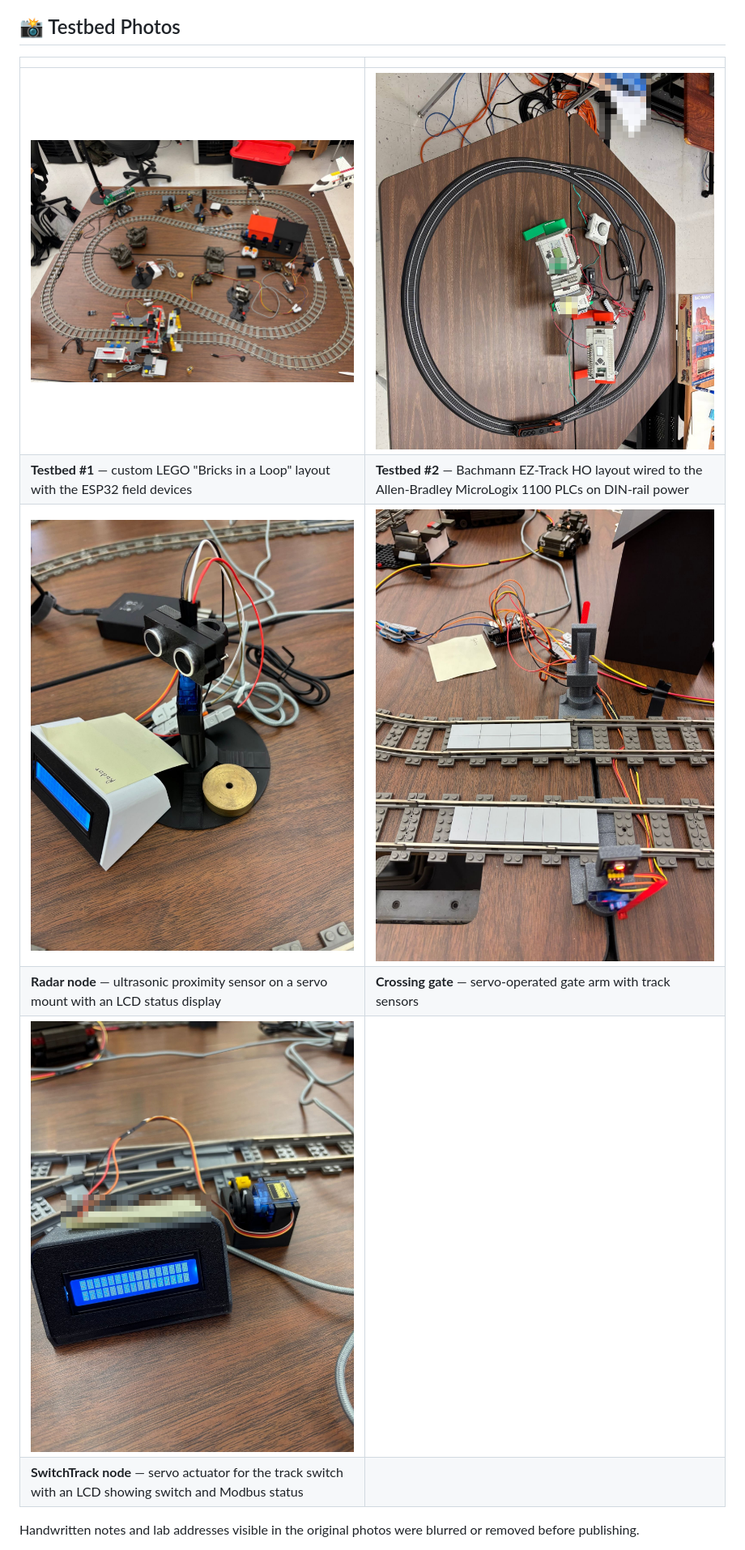
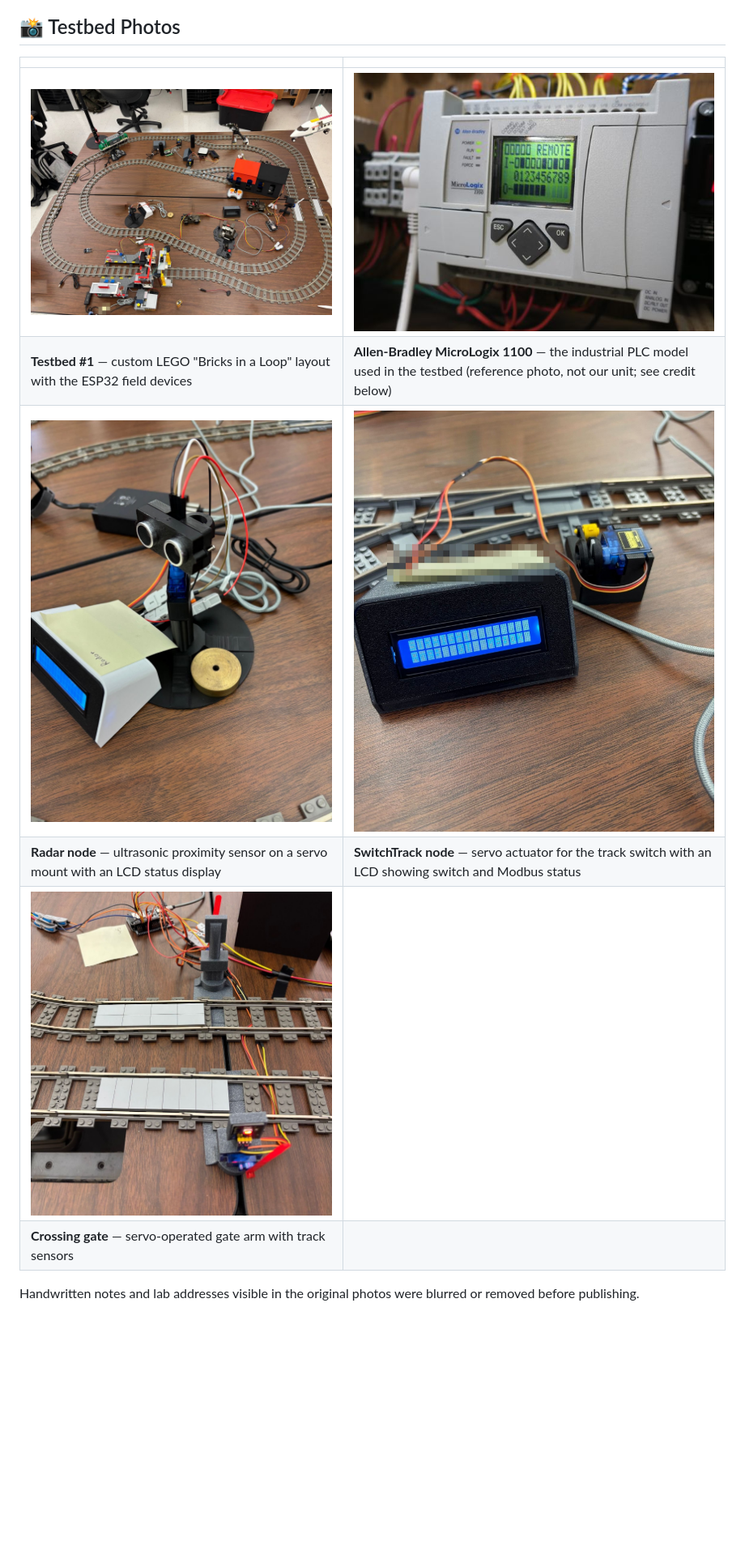
Before and after one commit to lfoliveira08/Project-RAILROAD, a Markdown page: README.md, the part around one of its changes. Shown at 81% size. Drawn GitHub-style; pictures changed too: images/crossing-gate.jpg, images/micrologix-1100.jpg (added), images/switchtrack-servo-lcd.jpg; blank space fills up the shorter version.

Commit message:
Update photos: remove Testbed #2 and tanks, add credited MicroLogix 1100 photo, refresh slides PDF

```diff
--- a/README.md
+++ b/README.md
@@ -68,11 +68,11 @@ Level 0    Field Zone             → ESP32 slaves: track switches, power relay,
 
 | | |
 |---|---|
-| ![Testbed #1 — LEGO "Bricks in a Loop"](images/testbed1-lego-overview.jpg) | ![Testbed #2 — Bachmann HO layout with MicroLogix PLCs](images/testbed2-bachmann-ho-plc.jpg) |
-| **Testbed #1** — custom LEGO "Bricks in a Loop" layout with the ESP32 field devices | **Testbed #2** — Bachmann EZ-Track HO layout wired to the Allen-Bradley MicroLogix 1100 PLCs on DIN-rail power |
-| ![Radar node](images/radar-ultrasonic-sensor.jpg) | ![Crossing gate](images/crossing-gate.jpg) |
-| **Radar node** — ultrasonic proximity sensor on a servo mount with an LCD status display | **Crossing gate** — servo-operated gate arm with track sensors |
-| ![SwitchTrack node](images/switchtrack-servo-lcd.jpg) | |
-| **SwitchTrack node** — servo actuator for the track switch with an LCD showing switch and Modbus status | |
+| ![Testbed #1 — LEGO "Bricks in a Loop"](images/testbed1-lego-overview.jpg) | ![Allen-Bradley MicroLogix 1100](images/micrologix-1100.jpg) |
+| **Testbed #1** — custom LEGO "Bricks in a Loop" layout with the ESP32 field devices | **Allen-Bradley MicroLogix 1100** — the industrial PLC model used in the testbed (reference photo, not our unit; see credit below) |
+| ![Radar node](images/radar-ultrasonic-sensor.jpg) | ![SwitchTrack node](images/switchtrack-servo-lcd.jpg) |
+| **Radar node** — ultrasonic proximity sensor on a servo mount with an LCD status display | **SwitchTrack node** — servo actuator for the track switch with an LCD showing switch and Modbus status |
+| ![Crossing gate](images/crossing-gate.jpg) | |
+| **Crossing gate** — servo-operated gate arm with track sensors | |
 
 Handwritten notes and lab addresses visible in the original photos were blurred or removed before publishing.
```
Also changed, not shown: other parts of README.md (+2 -0 lines), 1 other file.
